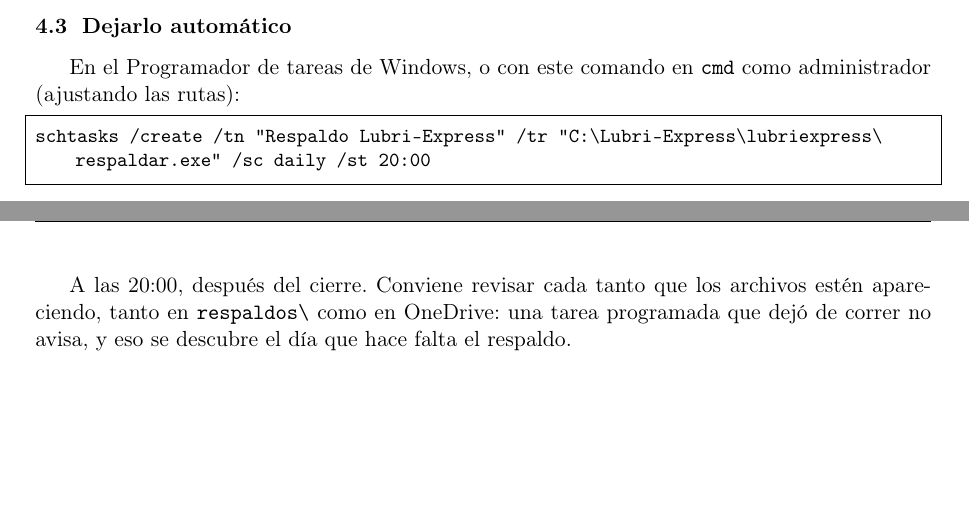
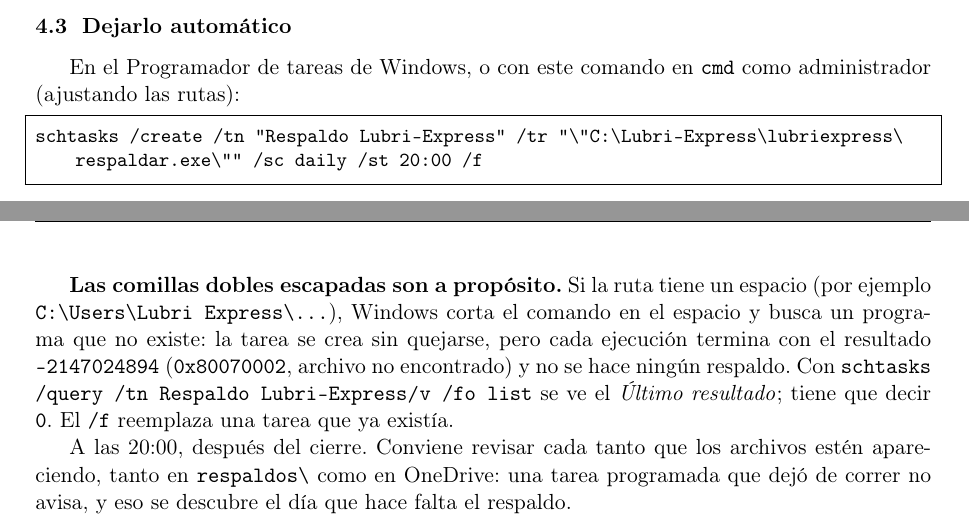
Before and after one commit to CristobalEsp01/sist_lubriexpress, a LaTeX document (docs/manuales/manual-tecnico.tex): two parts of pages 4 and 5 of 7, joined at a grey line, cut so that both start at the same text, the shorter picture padded with empty space. Compiled offline with pdfLaTeX.

Commit message:
docs: quote the backup task path so a space in it does not break the schedule

```diff
--- a/docs/manuales/manual-tecnico.tex
+++ b/docs/manuales/manual-tecnico.tex
@@ -235,8 +235,17 @@ En el Programador de tareas de Windows, o con este comando en \texttt{cmd} como
 administrador (ajustando las rutas):
 
 \begin{lstlisting}
-schtasks /create /tn "Respaldo Lubri-Express" /tr "C:\Lubri-Express\lubriexpress\respaldar.exe" /sc daily /st 20:00
+schtasks /create /tn "Respaldo Lubri-Express" /tr "\"C:\Lubri-Express\lubriexpress\respaldar.exe\"" /sc daily /st 20:00 /f
 \end{lstlisting}
+
+\textbf{Las comillas dobles escapadas son a propósito.} Si la ruta tiene un espacio
+(por ejemplo \texttt{C:\textbackslash Users\textbackslash Lubri Express\textbackslash\ldots}),
+Windows corta el comando en el espacio y busca un programa que no existe: la tarea
+se crea sin quejarse, pero cada ejecución termina con el resultado
+\texttt{-2147024894} (\texttt{0x80070002}, archivo no encontrado) y no se hace ningún
+respaldo. Con \texttt{schtasks /query /tn "Respaldo Lubri-Express" /v /fo list} se ve el
+\emph{Último resultado}; tiene que decir \texttt{0}. El \texttt{/f} reemplaza una tarea
+que ya existía.
 
 A las 20:00, después del cierre. Conviene revisar cada tanto que los archivos
 estén apareciendo, tanto en \texttt{respaldos\textbackslash} como en OneDrive:
```
